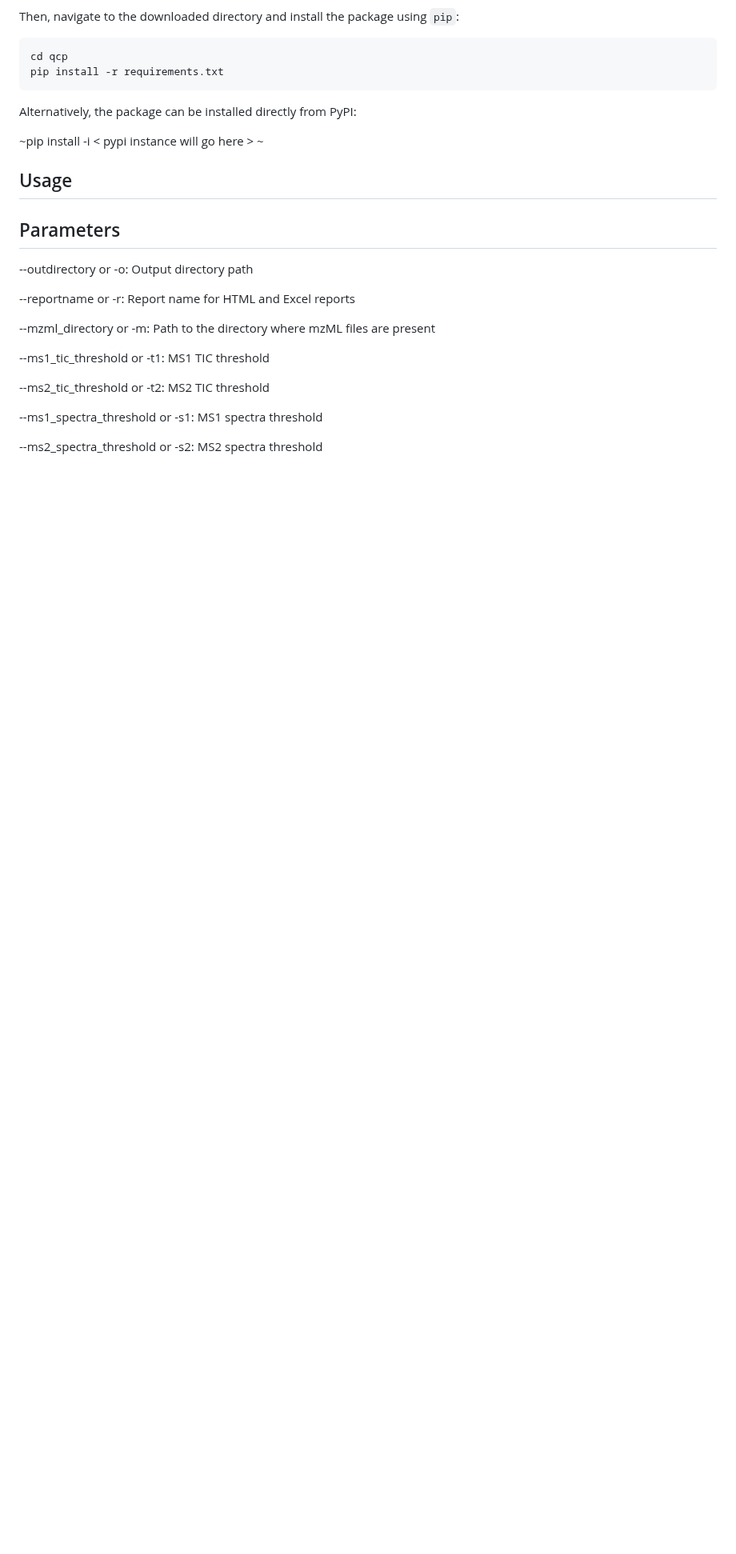
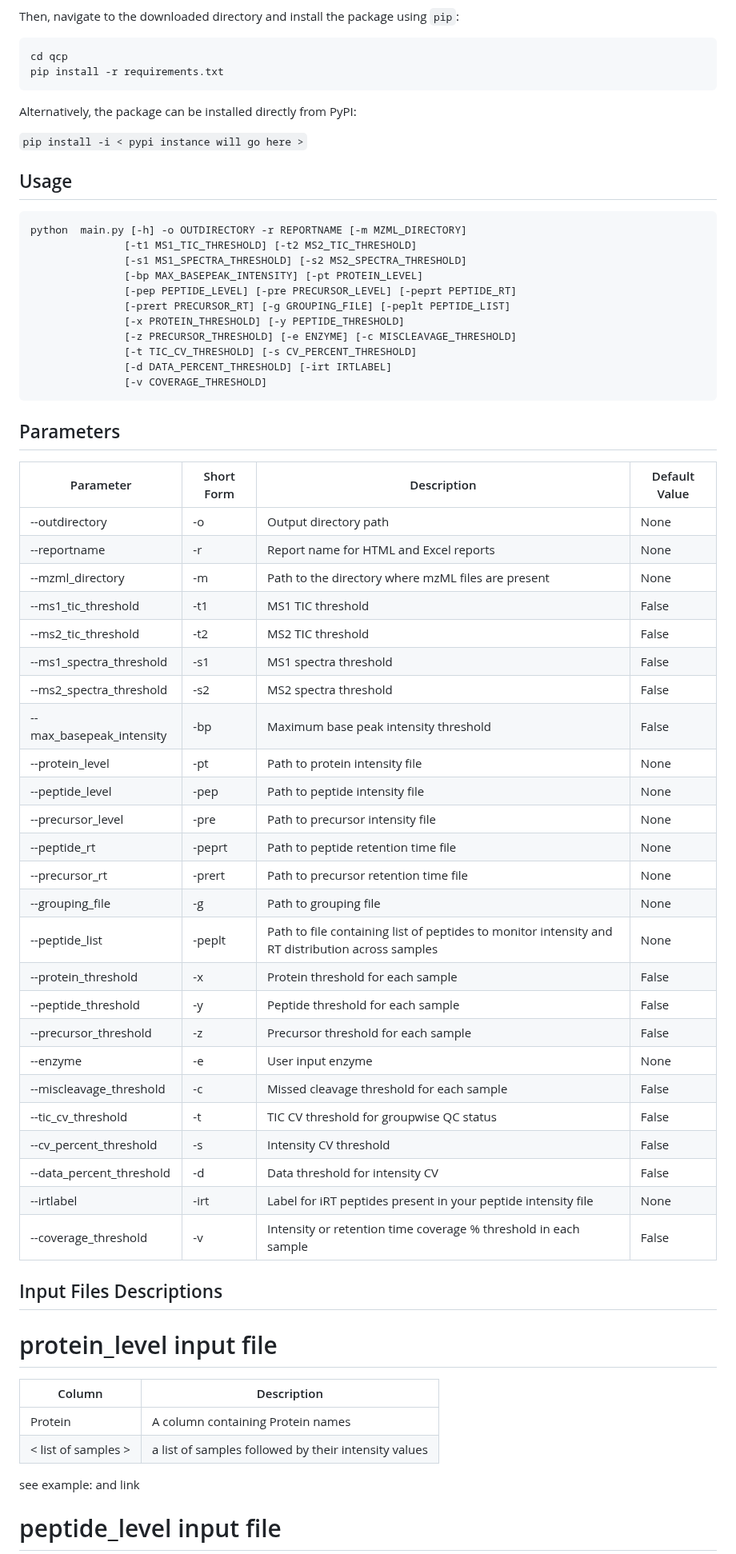
Before and after one commit to csmc-vaneykjlab/QCeltis, a Markdown page: README.md, the part around one of its changes. Shown at 80% size. Rendered like a GitHub page; blank space fills up the shorter version.

````diff
--- a/README.md
+++ b/README.md
@@ -26,23 +27,65 @@ pip install -r requirements.txt
 
 Alternatively, the package can be installed directly from PyPI:
 
-~pip install -i < pypi instance will go here > ~
+`pip install -i < pypi instance will go here >`
 
 ## Usage
 
+```python
+python  main.py [-h] -o OUTDIRECTORY -r REPORTNAME [-m MZML_DIRECTORY]
+               [-t1 MS1_TIC_THRESHOLD] [-t2 MS2_TIC_THRESHOLD]
+               [-s1 MS1_SPECTRA_THRESHOLD] [-s2 MS2_SPECTRA_THRESHOLD]
+               [-bp MAX_BASEPEAK_INTENSITY] [-pt PROTEIN_LEVEL]
+               [-pep PEPTIDE_LEVEL] [-pre PRECURSOR_LEVEL] [-peprt PEPTIDE_RT]
+               [-prert PRECURSOR_RT] [-g GROUPING_FILE] [-peplt PEPTIDE_LIST]
+               [-x PROTEIN_THRESHOLD] [-y PEPTIDE_THRESHOLD]
+               [-z PRECURSOR_THRESHOLD] [-e ENZYME] [-c MISCLEAVAGE_THRESHOLD]
+               [-t TIC_CV_THRESHOLD] [-s CV_PERCENT_THRESHOLD]
+               [-d DATA_PERCENT_THRESHOLD] [-irt IRTLABEL]
+               [-v COVERAGE_THRESHOLD]
+```
+
 ## Parameters
 
---outdirectory or -o: Output directory path
+| Parameter                | Short Form | Description                                      | Default Value |
+|--------------------------|------------|--------------------------------------------------|---------------|
+| --outdirectory           | -o         | Output directory path                            | None          |
+| --reportname             | -r         | Report name for HTML and Excel reports           | None          |
+| --mzml_directory         | -m         | Path to the directory where mzML files are present | None          |
+| --ms1_tic_threshold      | -t1        | MS1 TIC threshold                                | False         |
+| --ms2_tic_threshold      | -t2        | MS2 TIC threshold                                | False         |
+| --ms1_spectra_threshold  | -s1        | MS1 spectra threshold                            | False         |
+| --ms2_spectra_threshold  | -s2        | MS2 spectra threshold                            | False         |
+| --max_basepeak_intensity | -bp        | Maximum base peak intensity threshold             | False         |
+| --protein_level          | -pt        | Path to protein intensity file                   | None          |
+| --peptide_level          | -pep       | Path to peptide intensity file                   | None          |
+| --precursor_level        | -pre       | Path to precursor intensity file                 | None          |
+| --peptide_rt             | -peprt     | Path to peptide retention time file              | None          |
+| --precursor_rt           | -prert     | Path to precursor retention time file            | None          |
+| --grouping_file          | -g         | Path to grouping file                            | None          |
+| --peptide_list           | -peplt     | Path to file containing list of peptides to monitor intensity and RT distribution across samples | None          |
+| --protein_threshold      | -x         | Protein threshold for each sample                | False         |
+| --peptide_threshold      | -y         | Peptide threshold for each sample                | False         |
+| --precursor_threshold    | -z         | Precursor threshold for each sample              | False         |
+| --enzyme                 | -e         | User input enzyme                                | None          |
+| --miscleavage_threshold  | -c         | Missed cleavage threshold for each sample        | False         |
+| --tic_cv_threshold       | -t         | TIC CV threshold for groupwise QC status         | False         |
+| --cv_percent_threshold   | -s         | Intensity CV threshold                           | False         |
+| --data_percent_threshold | -d         | Data threshold for intensity CV                  | False         |
+| --irtlabel               | -irt       | Label for iRT peptides present in your peptide intensity file | None          |
+| --coverage_threshold     | -v         | Intensity or retention time coverage % threshold in each sample | False         |
 
---reportname or -r: Report name for HTML and Excel reports
 
---mzml_directory or -m: Path to the directory where mzML files are present
+## Input Files Descriptions
 
---ms1_tic_threshold or -t1: MS1 TIC threshold
+# protein_level input file
 
---ms2_tic_threshold or -t2: MS2 TIC threshold
+| Column                | Description |
+|--------------------------|------------|
+| Protein           | A column containing Protein names      |
+| < list of samples >             | a list of samples followed by their intensity values     |
 
---ms1_spectra_threshold or -s1: MS1 spectra threshold
+see example: and link
 
---ms2_spectra_threshold or -s2: MS2 spectra threshold
+# peptide_level input file
 
````
Also changed, not shown: other parts of README.md (+22 -61 lines).
